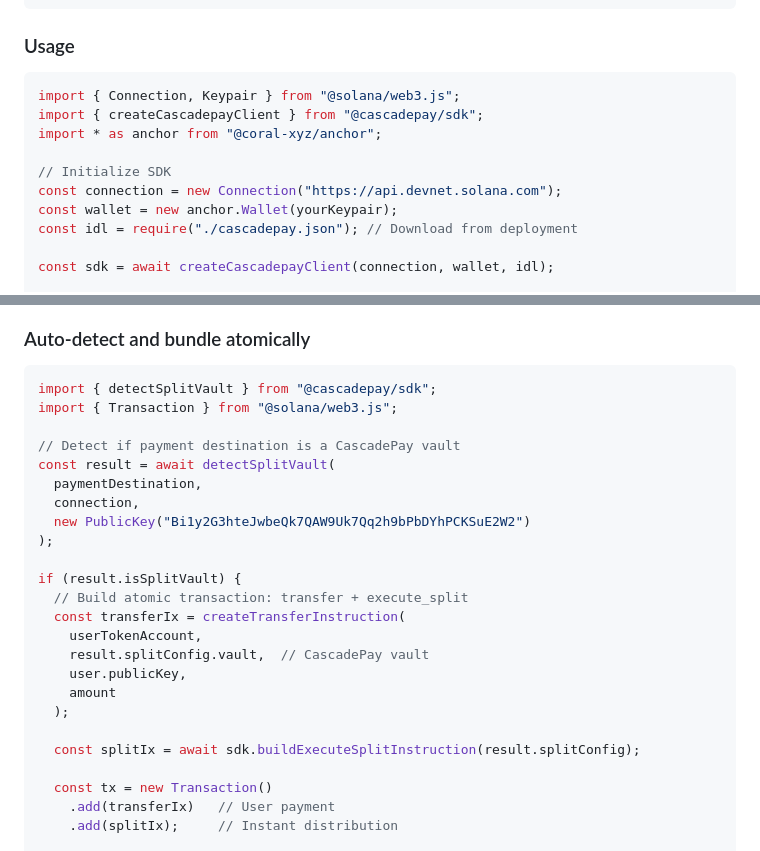
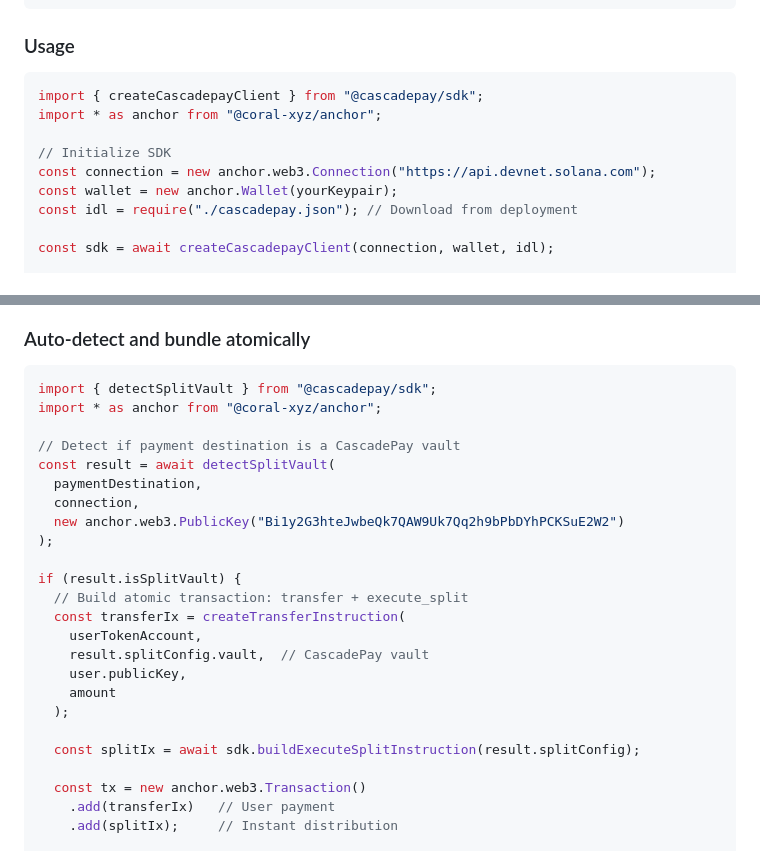
Before and after one commit to tenequm/cascadepay, a Markdown page: README.md, 2 parts joined by grey strips. Rendered like a GitHub page.

Commit message:
chore(docs): replace @solana/web3.js with anchor.web3 in README examples

````diff
--- a/README.md
+++ b/README.md
@@ -85,12 +85,11 @@ pnpm add @cascadepay/sdk @coral-xyz/anchor
 ### Usage
 
 ```typescript
-import { Connection, Keypair } from "@solana/web3.js";
 import { createCascadepayClient } from "@cascadepay/sdk";
 import * as anchor from "@coral-xyz/anchor";
 
 // Initialize SDK
-const connection = new Connection("https://api.devnet.solana.com");
+const connection = new anchor.web3.Connection("https://api.devnet.solana.com");
 const wallet = new anchor.Wallet(yourKeypair);
 const idl = require("./cascadepay.json"); // Download from deployment
 
@@ -128,13 +127,13 @@ $100 payment → $9 platform + $90 merchant + $1 protocol
 
 ```typescript
 import { detectSplitVault } from "@cascadepay/sdk";
-import { Transaction } from "@solana/web3.js";
+import * as anchor from "@coral-xyz/anchor";
 
 // Detect if payment destination is a CascadePay vault
 const result = await detectSplitVault(
   paymentDestination,
   connection,
-  new PublicKey("Bi1y2G3hteJwbeQk7QAW9Uk7Qq2h9bPbDYhPCKSuE2W2")
+  new anchor.web3.PublicKey("Bi1y2G3hteJwbeQk7QAW9Uk7Qq2h9bPbDYhPCKSuE2W2")
 );
 
 if (result.isSplitVault) {
@@ -148,7 +147,7 @@ if (result.isSplitVault) {
 
   const splitIx = await sdk.buildExecuteSplitInstruction(result.splitConfig);
 
-  const tx = new Transaction()
+  const tx = new anchor.web3.Transaction()
     .add(transferIx)   // User payment
     .add(splitIx);     // Instant distribution
 
````
